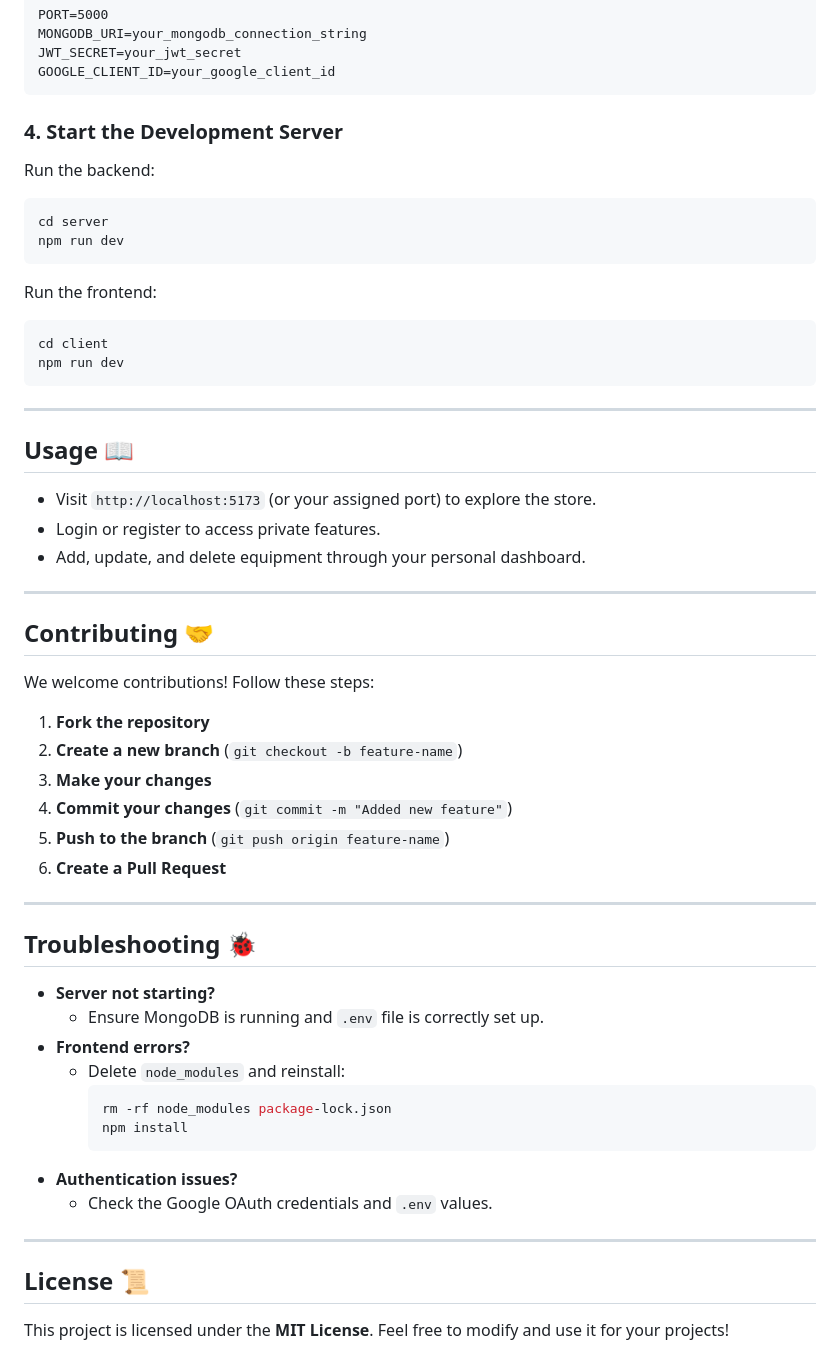
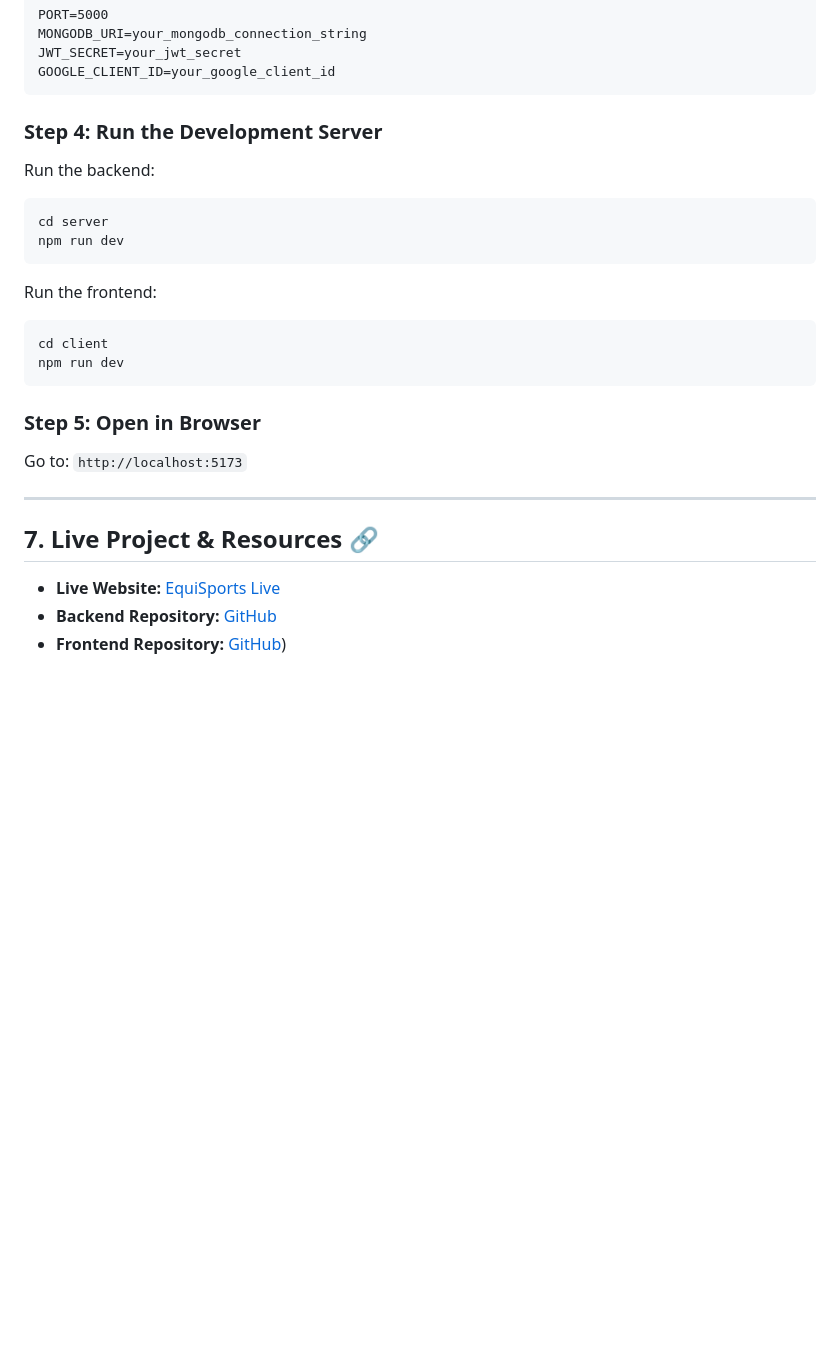
Before and after one commit to RokibulAlom-hub/EquiSports-Web-Client, a Markdown page: README.md, the part around one of its changes. Drawn GitHub-style; blank space fills up the shorter version.

````diff
--- a/README.md
+++ b/README.md
@@ -125,7 +100,7 @@ JWT_SECRET=your_jwt_secret
 GOOGLE_CLIENT_ID=your_google_client_id
 ```
 
-### **4. Start the Development Server**
+### **Step 4: Run the Development Server**
 Run the backend:
 ```bash
 cd server
@@ -138,45 +113,13 @@ cd client
 npm run dev
 ```
 
----
-
-## Usage 📖
-
-- Visit `http://localhost:5173` (or your assigned port) to explore the store.
-- Login or register to access private features.
-- Add, update, and delete equipment through your personal dashboard.
+### **Step 5: Open in Browser**
+Go to: `http://localhost:5173`
 
 ---
 
+## **7. Live Project & Resources** 🔗
 
-## Contributing 🤝
-
-We welcome contributions! Follow these steps:
-
-1. **Fork the repository**
-2. **Create a new branch** (`git checkout -b feature-name`)
-3. **Make your changes**
-4. **Commit your changes** (`git commit -m "Added new feature"`)
-5. **Push to the branch** (`git push origin feature-name`)
-6. **Create a Pull Request**
-
----
-
-## Troubleshooting 🐞
-
-- **Server not starting?**
-  - Ensure MongoDB is running and `.env` file is correctly set up.
-- **Frontend errors?**
-  - Delete `node_modules` and reinstall:
-    ```bash
-    rm -rf node_modules package-lock.json
-    npm install
-    ```
-- **Authentication issues?**
-  - Check the Google OAuth credentials and `.env` values.
-
----
-
-## License 📜
-
-This project is licensed under the **MIT License**. Feel free to modify and use it for your projects!
+- **Live Website:** [EquiSports Live](https://gearchamp-authentication.web.app/)
+- **Backend Repository:** [GitHub](https://github.com/RokibulAlom-hub/PolyglotHub-Server)
+- **Frontend Repository:** [GitHub](https://github.com/RokibulAlom-hub/PolyglotHub-Client))
````
Also changed, not shown: other parts of README.md (+51 -76 lines).
